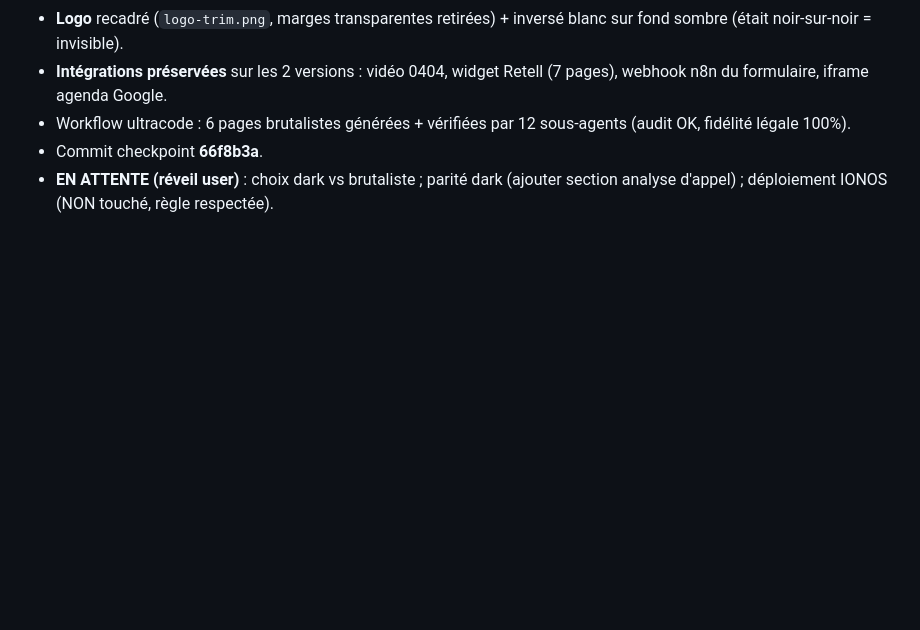
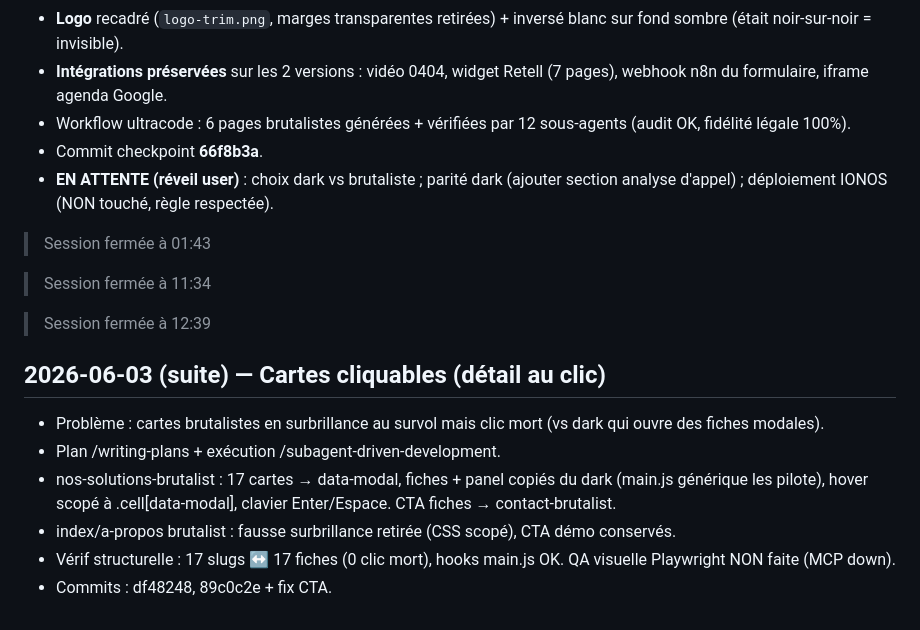
Before and after one commit to DeltaplaneX/thecallagent-site, a Markdown page: .claude/memory/journal.md, the part around the change. Rendered like a GitHub page; blank space fills up the shorter version.

Commit message:
docs(memory): journal cartes cliquables

```diff
--- a/.claude/memory/journal.md
+++ b/.claude/memory/journal.md
@@ -262,3 +262,17 @@ project: thecallagent-site
 - Workflow ultracode : 6 pages brutalistes générées + vérifiées par 12 sous-agents (audit OK, fidélité légale 100%).
 - Commit checkpoint **66f8b3a**.
 - **EN ATTENTE (réveil user)** : choix dark vs brutaliste ; parité dark (ajouter section analyse d'appel) ; déploiement IONOS (NON touché, règle respectée).
+
+> Session fermée à 01:43
+
+> Session fermée à 11:34
+
+> Session fermée à 12:39
+
+## 2026-06-03 (suite) — Cartes cliquables (détail au clic)
+- Problème : cartes brutalistes en surbrillance au survol mais clic mort (vs dark qui ouvre des fiches modales).
+- Plan /writing-plans + exécution /subagent-driven-development.
+- nos-solutions-brutalist : 17 cartes → data-modal, fiches + panel copiés du dark (main.js générique les pilote), hover scopé à .cell[data-modal], clavier Enter/Espace. CTA fiches → contact-brutalist.
+- index/a-propos brutalist : fausse surbrillance retirée (CSS scopé), CTA démo conservés.
+- Vérif structurelle : 17 slugs ↔ 17 fiches (0 clic mort), hooks main.js OK. QA visuelle Playwright NON faite (MCP down).
+- Commits : df48248, 89c0c2e + fix CTA.
```
